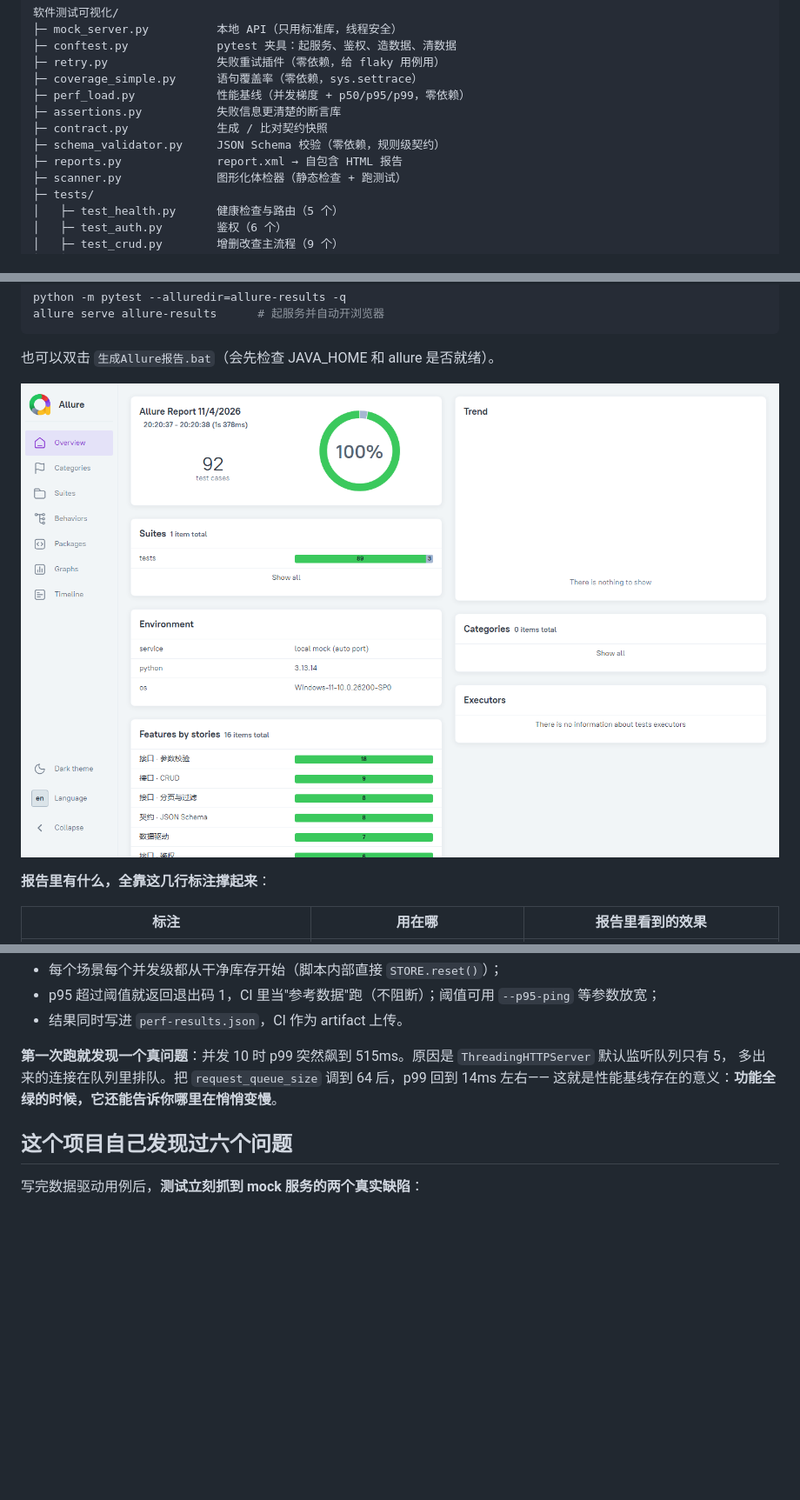
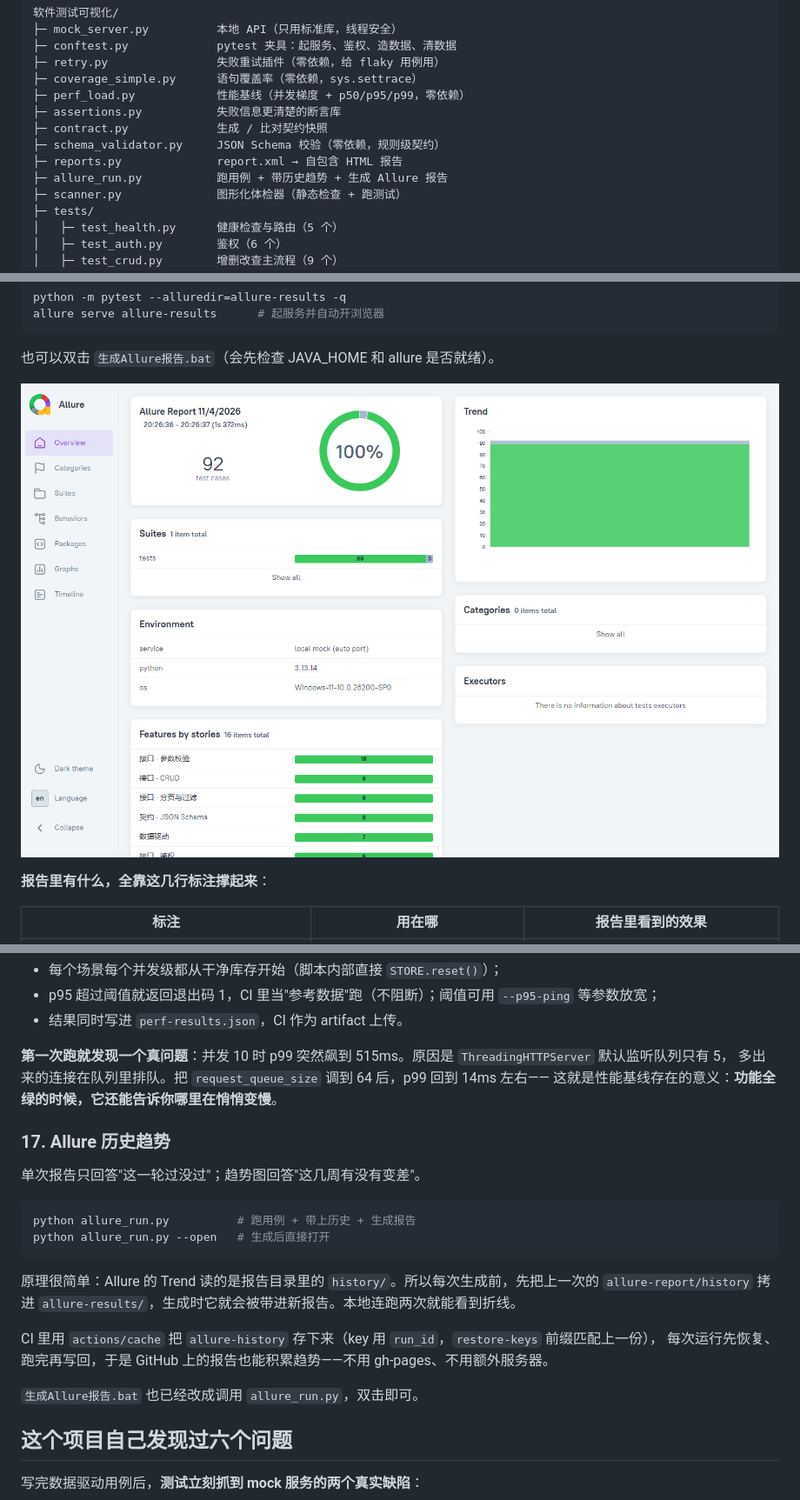
Before and after one commit to jijiboo123/TDD-TC, a Markdown page: README.md, 3 parts joined by grey strips. Shown at 87% size. Drawn GitHub-style; pictures changed too: docs/allure-report.png; blank space fills up the shorter version.

````diff
--- a/README.md
+++ b/README.md
@@ -28,6 +28,7 @@ HTTP 000
 ├─ contract.py             生成 / 比对契约快照
 ├─ schema_validator.py     JSON Schema 校验（零依赖，规则级契约）
 ├─ reports.py              report.xml → 自包含 HTML 报告
+├─ allure_run.py           跑用例 + 带历史趋势 + 生成 Allure 报告
 ├─ scanner.py              图形化体检器（静态检查 + 跑测试）
 ├─ tests/
 │   ├─ test_health.py      健康检查与路由（5 个）
@@ -464,6 +465,23 @@ create   30     80    36.9ms  45.7ms  46.4ms  46.6ms   648.5/s    0
 多出来的连接在队列里排队。把 `request_queue_size` 调到 64 后，p99 回到 14ms 左右——
 这就是性能基线存在的意义：**功能全绿的时候，它还能告诉你哪里在悄悄变慢**。
 
+### 17. Allure 历史趋势
+
+单次报告只回答"这一轮过没过"；趋势图回答"这几周有没有变差"。
+
+```powershell
+python allure_run.py          # 跑用例 + 带上历史 + 生成报告
+python allure_run.py --open   # 生成后直接打开
+```
+
+原理很简单：Allure 的 Trend 读的是报告目录里的 `history/`。所以每次生成前，先把上一次的
+`allure-report/history` 拷进 `allure-results/`，生成时它就会被带进新报告。本地连跑两次就能看到折线。
+
+CI 里用 `actions/cache` 把 `allure-history` 存下来（key 用 `run_id`，`restore-keys` 前缀匹配上一份），
+每次运行先恢复、跑完再写回，于是 GitHub 上的报告也能积累趋势——不用 gh-pages、不用额外服务器。
+
+`生成Allure报告.bat` 也已经改成调用 `allure_run.py`，双击即可。
+
 ## 这个项目自己发现过六个问题
 
 写完数据驱动用例后，**测试立刻抓到 mock 服务的两个真实缺陷**：
````
Also changed, not shown: docs/测试方案.md (+1 -1 lines), 4 other files.
